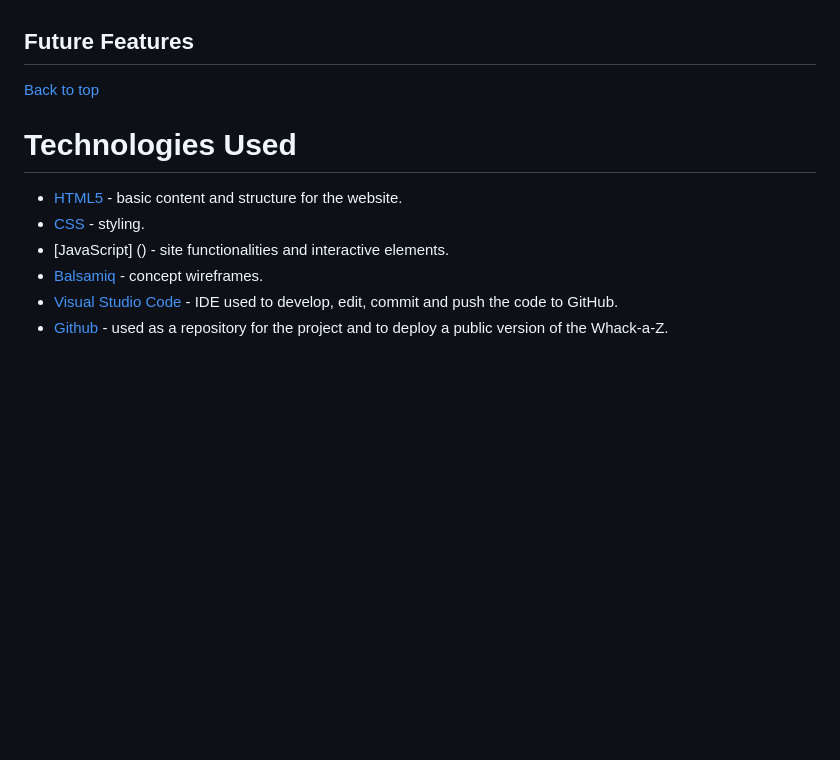
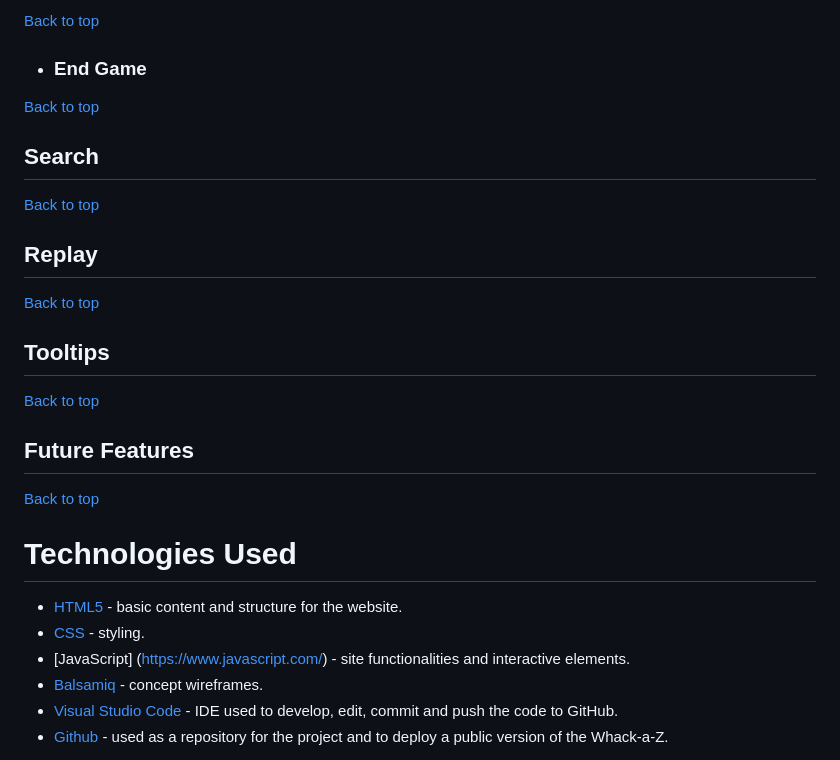
Before and after one commit to SimonCzEdu/Whack-A-Z, a Markdown page: README.md, the part around one of its changes. Drawn GitHub-style; blank space fills up the shorter version.

```diff
--- a/README.md
+++ b/README.md
@@ -92,3 +151,21 @@ This project is a single-page site. Hence there is no need for navigation. There
+[Back to top](<#contents>)
+
+ * ### End Game
+
+[Back to top](<#contents>)
+
+## Search
+
+[Back to top](<#contents>)
+
+## Replay
+
+[Back to top](<#contents>)
+
+## Tooltips
+
+[Back to top](<#contents>)
+
 
 ## Future Features
 
@@ -98,7 +175,7 @@ This project is a single-page site. Hence there is no need for navigation. There
 
 * [HTML5](https://html.spec.whatwg.org/) - basic content and structure for the website.
 * [CSS](https://www.w3.org/Style/CSS/Overview.en.html) - styling.
-* [JavaScript] () - site functionalities and interactive elements.
+* [JavaScript] (https://www.javascript.com/) - site functionalities and interactive elements.
 * [Balsamiq](https://balsamiq.com/wireframes/) - concept wireframes.
 * [Visual Studio Code](https://code.visualstudio.com/) - IDE used to develop, edit, commit and push the code to GitHub.
 * [Github](https://github.com/) - used as a repository for the project and to deploy a public version of the Whack-a-Z.
```
Also changed, not shown: other parts of README.md (+82 -23 lines).
